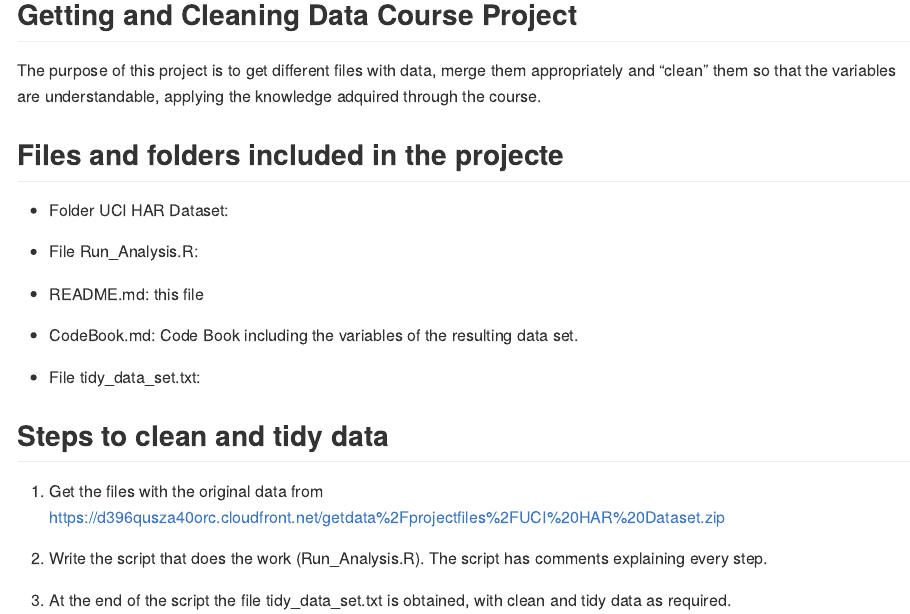
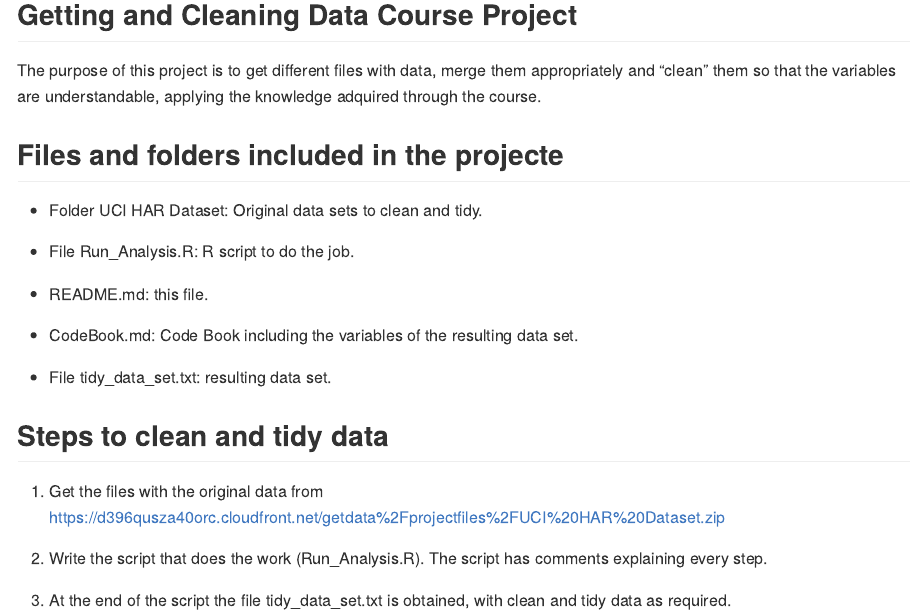
Before and after one commit to agrimalt/getting-and-cleaning-data, an R Markdown document (README.Rmd): the page in a window 1100 px wide, from 120 px down. Rendered offline with R 4.5, knitr and Pandoc, with nearby package versions.

Commit message:
README.rmd

```diff
--- a/README.Rmd
+++ b/README.Rmd
@@ -11,15 +11,15 @@ The purpose of this project is to get different files with data, merge them appr
 
 ## Files and folders included in the projecte
 
-* Folder UCI HAR Dataset:
+* Folder UCI HAR Dataset: Original data sets to clean and tidy.
 
-* File Run_Analysis.R:
+* File Run_Analysis.R: R script to do the job.
 
-* README.md: this file
+* README.md: this file.
 
 * CodeBook.md: Code Book including the variables of the resulting data set.
 
-* File tidy_data_set.txt:
+* File tidy_data_set.txt: resulting data set.
 
 
 ## Steps to clean and tidy data
```
